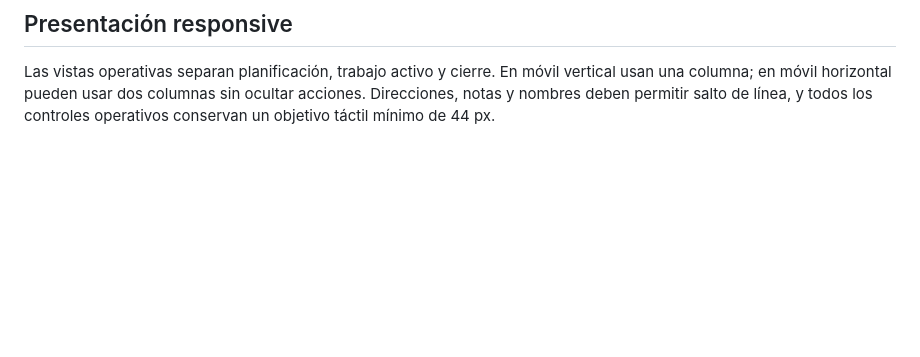
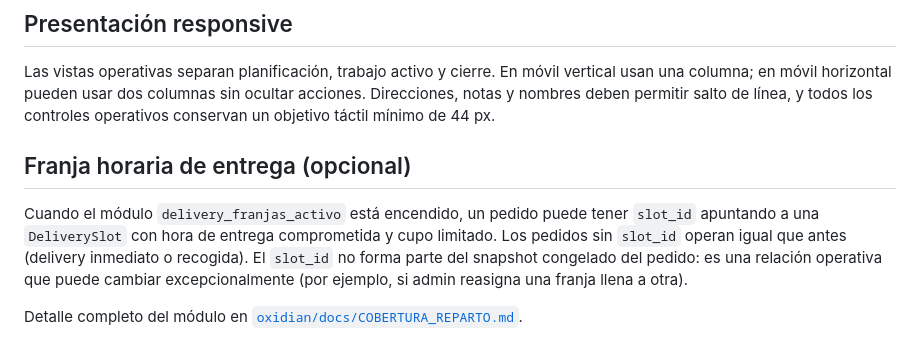
Before and after one commit to stevenconejito29-oss/el-parcerito, a Markdown page: docs/ORDER_FLOW.md, the part around the change. GitHub-like rendering; blank space fills up the shorter version.

```diff
--- a/docs/ORDER_FLOW.md
+++ b/docs/ORDER_FLOW.md
@@ -53,3 +53,15 @@ Las vistas operativas separan planificación, trabajo activo y cierre. En móvil
 vertical usan una columna; en móvil horizontal pueden usar dos columnas sin
 ocultar acciones. Direcciones, notas y nombres deben permitir salto de línea, y
 todos los controles operativos conservan un objetivo táctil mínimo de 44 px.
+
+## Franja horaria de entrega (opcional)
+
+Cuando el módulo `delivery_franjas_activo` está encendido, un pedido puede
+tener `slot_id` apuntando a una `DeliverySlot` con hora de entrega
+comprometida y cupo limitado. Los pedidos sin `slot_id` operan igual que
+antes (delivery inmediato o recogida). El `slot_id` no forma parte del
+snapshot congelado del pedido: es una relación operativa que puede cambiar
+excepcionalmente (por ejemplo, si admin reasigna una franja llena a otra).
+
+Detalle completo del módulo en
+[`oxidian/docs/COBERTURA_REPARTO.md`](../oxidian/docs/COBERTURA_REPARTO.md).
```
Also changed, not shown: oxidian/docs/COBERTURA_REPARTO.md (+57 -0 lines), oxidian/docs/CONFIG_KEYS.md (+21 -0 lines).
